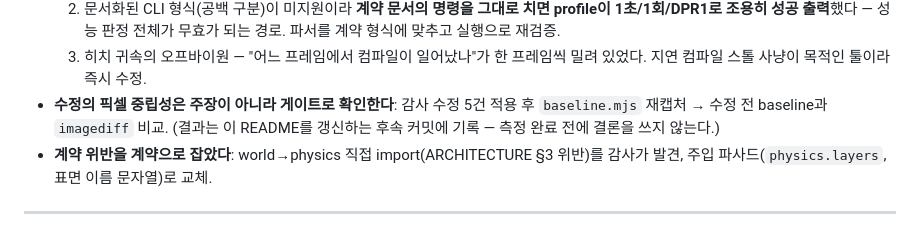
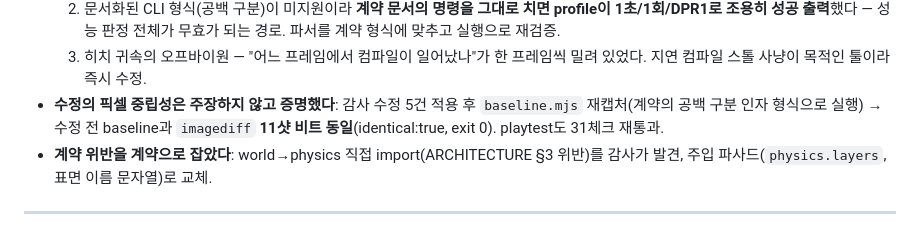
Before and after one commit to junlee122-bot/fps, a Markdown page: README.md, the part around the change. GitHub-like rendering.

Commit message:
P0: 감사 수정의 픽셀 중립성 실측 확정 — 11샷 비트 동일, playtest 재통과
Co-Authored-By: Claude Fable 5 <noreply@anthropic.com>
Claude-Session: https://claude.ai/code/session_01Vh2VNgqUqtwJ9BqjuuvmPQ

```diff
--- a/README.md
+++ b/README.md
@@ -117,9 +117,9 @@ SwiftShader(소프트웨어 렌더러, Vulkan/Subzero)로 측정했다. 절대 f
      경로. 파서를 계약 형식에 맞추고 실행으로 재검증.
   3. 히치 귀속의 오프바이원 — "어느 프레임에서 컴파일이 일어났나"가 한 프레임씩
      밀려 있었다. 지연 컴파일 스톨 사냥이 목적인 툴이라 즉시 수정.
-- **수정의 픽셀 중립성은 주장이 아니라 게이트로 확인한다**: 감사 수정 5건 적용 후
-  `baseline.mjs` 재캡처 → 수정 전 baseline과 `imagediff` 비교. (결과는 이 README를
-  갱신하는 후속 커밋에 기록 — 측정 완료 전에 결론을 쓰지 않는다.)
+- **수정의 픽셀 중립성은 주장하지 않고 증명했다**: 감사 수정 5건 적용 후
+  `baseline.mjs` 재캡처(계약의 공백 구분 인자 형식으로 실행) → 수정 전 baseline과
+  `imagediff` **11샷 비트 동일**(identical:true, exit 0). playtest도 31체크 재통과.
 - **계약 위반을 계약으로 잡았다**: world→physics 직접 import(ARCHITECTURE §3 위반)를
   감사가 발견, 주입 파사드(`physics.layers`, 표면 이름 문자열)로 교체.
 
```
